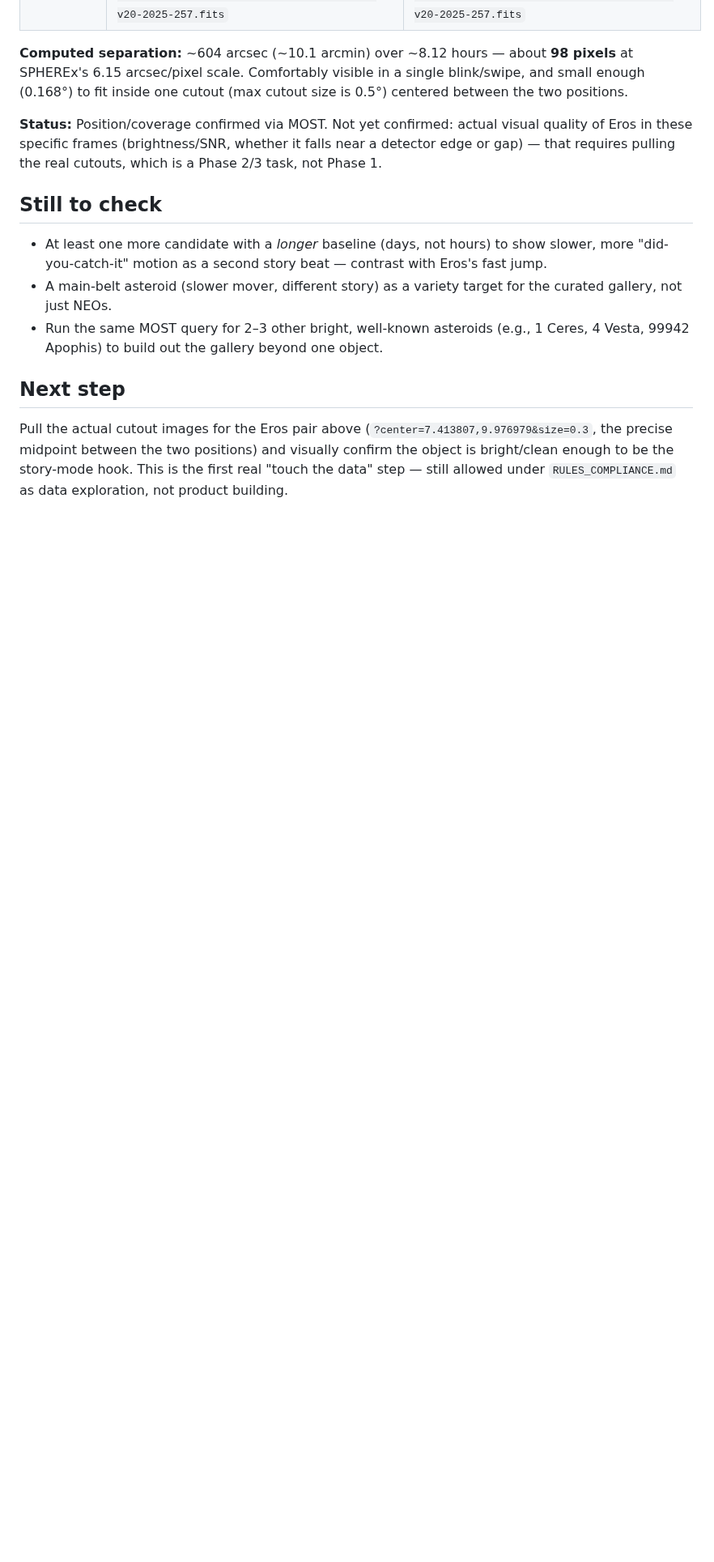
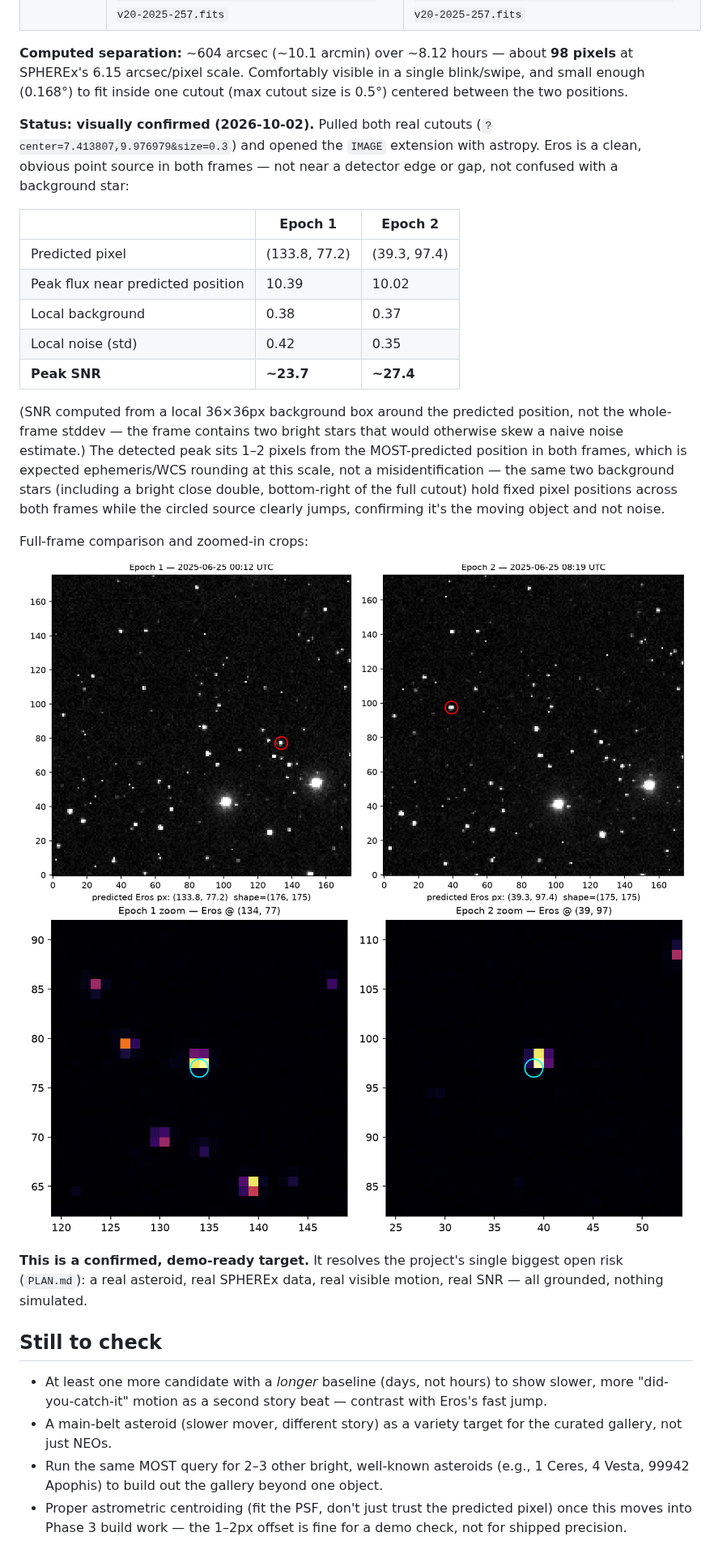
Before and after one commit to kamikaze1120/skyshift, a Markdown page: docs/CANDIDATE_TARGETS.md, the part around the change. Shown at 81% size. GitHub-like rendering; pictures changed too: docs/assets/eros_blink_comparison.png (added), docs/assets/eros_zoom.png (added); blank space fills up the shorter version.

Commit message:
docs: visually confirm 433 Eros detection in real SPHEREx cutouts
Downloaded both cutout FITS files and opened them with astropy. Eros is
a clean point source in both frames (SNR ~24-27), not a false match.
Adds comparison/zoom images to docs/assets/ and updates
CANDIDATE_TARGETS.md with the confirmed numbers.

```diff
--- a/docs/CANDIDATE_TARGETS.md
+++ b/docs/CANDIDATE_TARGETS.md
@@ -29,12 +29,27 @@ Queried 2026-10-02, window 2025-03-01 to 2026-10-01.
 
 **Computed separation:** ~604 arcsec (~10.1 arcmin) over ~8.12 hours — about **98 pixels** at SPHEREx's 6.15 arcsec/pixel scale. Comfortably visible in a single blink/swipe, and small enough (0.168°) to fit inside one cutout (max cutout size is 0.5°) centered between the two positions.
 
-**Status:** Position/coverage confirmed via MOST. Not yet confirmed: actual visual quality of Eros in these specific frames (brightness/SNR, whether it falls near a detector edge or gap) — that requires pulling the real cutouts, which is a Phase 2/3 task, not Phase 1.
+**Status: visually confirmed (2026-10-02).** Pulled both real cutouts (`?center=7.413807,9.976979&size=0.3`) and opened the `IMAGE` extension with astropy. Eros is a clean, obvious point source in both frames — not near a detector edge or gap, not confused with a background star:
+
+| | Epoch 1 | Epoch 2 |
+|---|---|---|
+| Predicted pixel | (133.8, 77.2) | (39.3, 97.4) |
+| Peak flux near predicted position | 10.39 | 10.02 |
+| Local background | 0.38 | 0.37 |
+| Local noise (std) | 0.42 | 0.35 |
+| **Peak SNR** | **~23.7** | **~27.4** |
+
+(SNR computed from a local 36×36px background box around the predicted position, not the whole-frame stddev — the frame contains two bright stars that would otherwise skew a naive noise estimate.) The detected peak sits 1–2 pixels from the MOST-predicted position in both frames, which is expected ephemeris/WCS rounding at this scale, not a misidentification — the same two background stars (including a bright close double, bottom-right of the full cutout) hold fixed pixel positions across both frames while the circled source clearly jumps, confirming it's the moving object and not noise.
+
+Full-frame comparison and zoomed-in crops:
+
+![Eros full-frame blink comparison, epoch 1 vs epoch 2](assets/eros_blink_comparison.png)
+![Eros zoomed detection, epoch 1 vs epoch 2](assets/eros_zoom.png)
+
+**This is a confirmed, demo-ready target.** It resolves the project's single biggest open risk (`PLAN.md`): a real asteroid, real SPHEREx data, real visible motion, real SNR — all grounded, nothing simulated.
 
 ## Still to check
 - At least one more candidate with a *longer* baseline (days, not hours) to show slower, more "did-you-catch-it" motion as a second story beat — contrast with Eros's fast jump.
 - A main-belt asteroid (slower mover, different story) as a variety target for the curated gallery, not just NEOs.
 - Run the same MOST query for 2–3 other bright, well-known asteroids (e.g., 1 Ceres, 4 Vesta, 99942 Apophis) to build out the gallery beyond one object.
-
-## Next step
-Pull the actual cutout images for the Eros pair above (`?center=7.413807,9.976979&size=0.3`, the precise midpoint between the two positions) and visually confirm the object is bright/clean enough to be the story-mode hook. This is the first real "touch the data" step — still allowed under `RULES_COMPLIANCE.md` as data exploration, not product building.
+- Proper astrometric centroiding (fit the PSF, don't just trust the predicted pixel) once this moves into Phase 3 build work — the 1–2px offset is fine for a demo check, not for shipped precision.
```
Also changed, not shown: docs/DECISIONS.md (+4 -0 lines).
